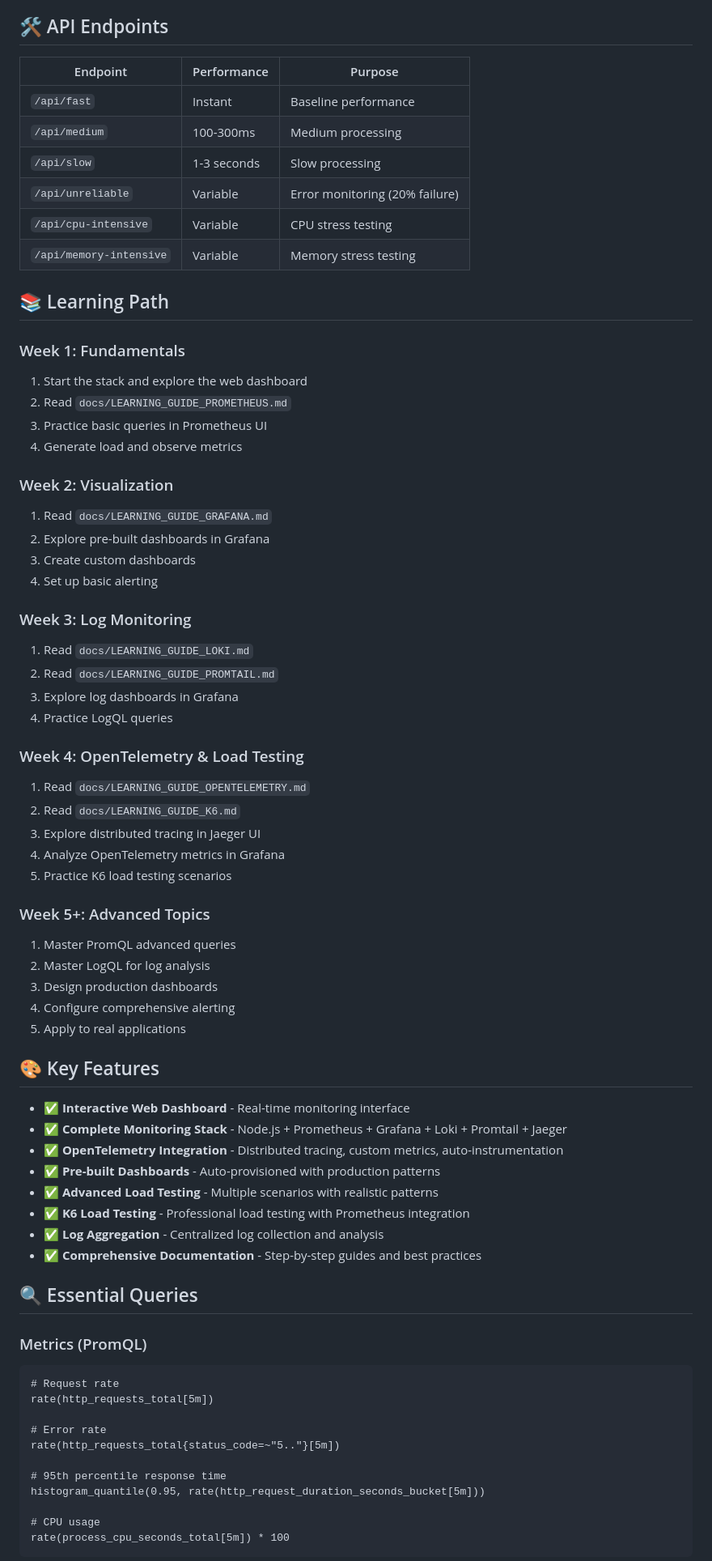
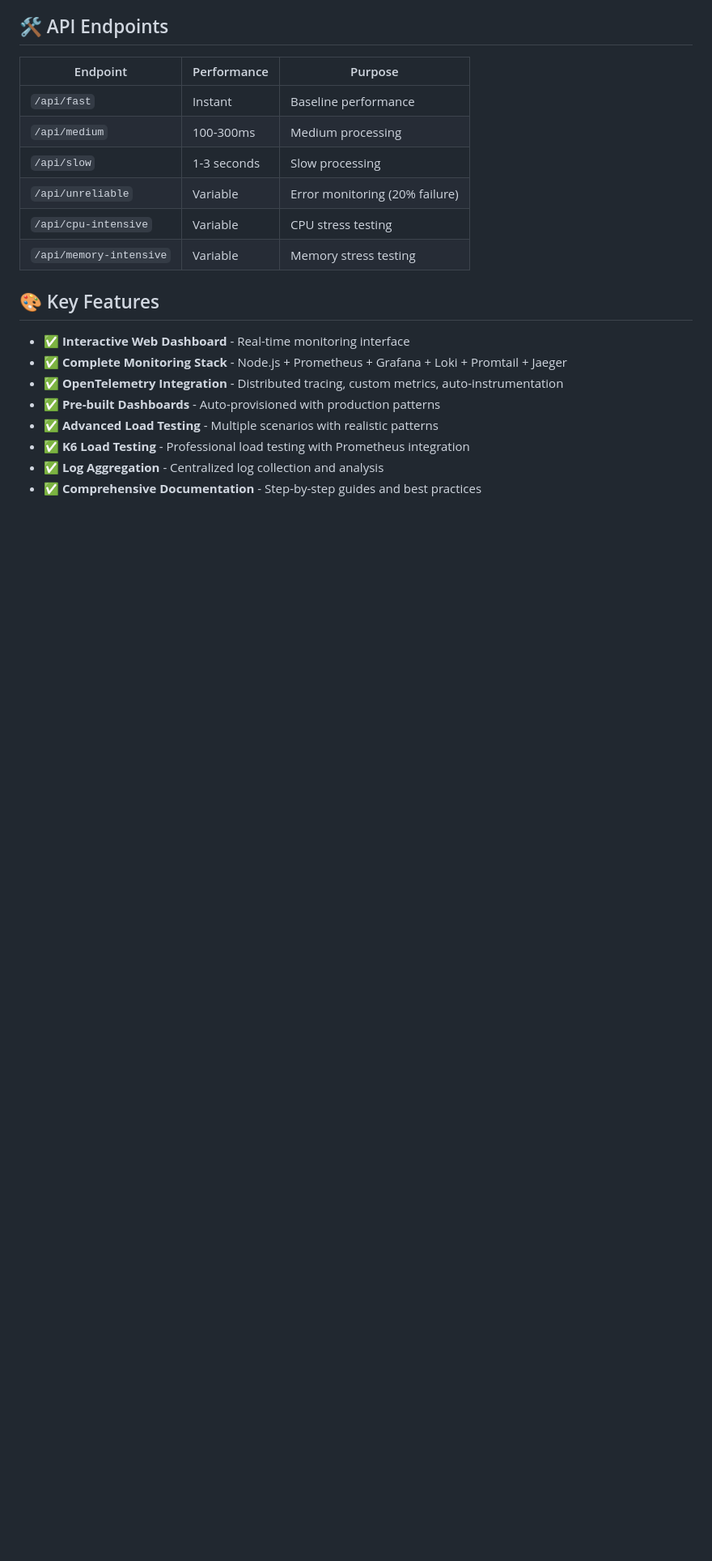
Before and after one commit to rajeshn95/metrics, a Markdown page: README.md, the part around the change printed below. Shown: that part at 81% size. GitHub-like rendering; blank space fills up the shorter version.

Commit message:
Remove outdated learning path and essential queries sections from README to streamline documentation and focus on key features.

````diff
--- a/README.md
+++ b/README.md
@@ -105,45 +105,6 @@ docker compose run --rm k6 run --duration 30s --vus 3 /scripts/load-test.js
 | `/api/cpu-intensive`    | Variable    | CPU stress testing             |
 | `/api/memory-intensive` | Variable    | Memory stress testing          |
 
-## 📚 Learning Path
-
-### Week 1: Fundamentals
-
-1. Start the stack and explore the web dashboard
-2. Read `docs/LEARNING_GUIDE_PROMETHEUS.md`
-3. Practice basic queries in Prometheus UI
-4. Generate load and observe metrics
-
-### Week 2: Visualization
-
-1. Read `docs/LEARNING_GUIDE_GRAFANA.md`
-2. Explore pre-built dashboards in Grafana
-3. Create custom dashboards
-4. Set up basic alerting
-
-### Week 3: Log Monitoring
-
-1. Read `docs/LEARNING_GUIDE_LOKI.md`
-2. Read `docs/LEARNING_GUIDE_PROMTAIL.md`
-3. Explore log dashboards in Grafana
-4. Practice LogQL queries
-
-### Week 4: OpenTelemetry & Load Testing
-
-1. Read `docs/LEARNING_GUIDE_OPENTELEMETRY.md`
-2. Read `docs/LEARNING_GUIDE_K6.md`
-3. Explore distributed tracing in Jaeger UI
-4. Analyze OpenTelemetry metrics in Grafana
-5. Practice K6 load testing scenarios
-
-### Week 5+: Advanced Topics
-
-1. Master PromQL advanced queries
-2. Master LogQL for log analysis
-3. Design production dashboards
-4. Configure comprehensive alerting
-5. Apply to real applications
-
 ## 🎨 Key Features
 
 - ✅ **Interactive Web Dashboard** - Real-time monitoring interface
@@ -154,22 +115,3 @@ docker compose run --rm k6 run --duration 30s --vus 3 /scripts/load-test.js
 - ✅ **K6 Load Testing** - Professional load testing with Prometheus integration
 - ✅ **Log Aggregation** - Centralized log collection and analysis
 - ✅ **Comprehensive Documentation** - Step-by-step guides and best practices
-
-## 🔍 Essential Queries
-
-### Metrics (PromQL)
-
-```promql
-# Request rate
-rate(http_requests_total[5m])
-
-# Error rate
-rate(http_requests_total{status_code=~"5.."}[5m])
-
-# 95th percentile response time
-histogram_quantile(0.95, rate(http_request_duration_seconds_bucket[5m]))
-
-# CPU usage
-rate(process_cpu_seconds_total[5m]) * 100
-```
-
````
Also changed, not shown: other parts of README.md (+0 -15 lines).
